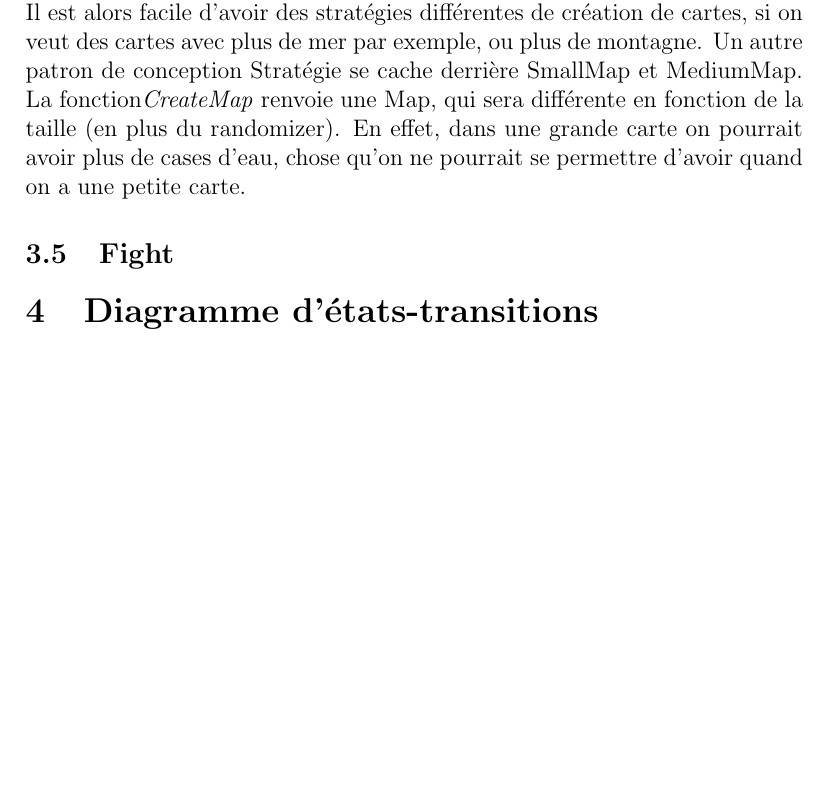
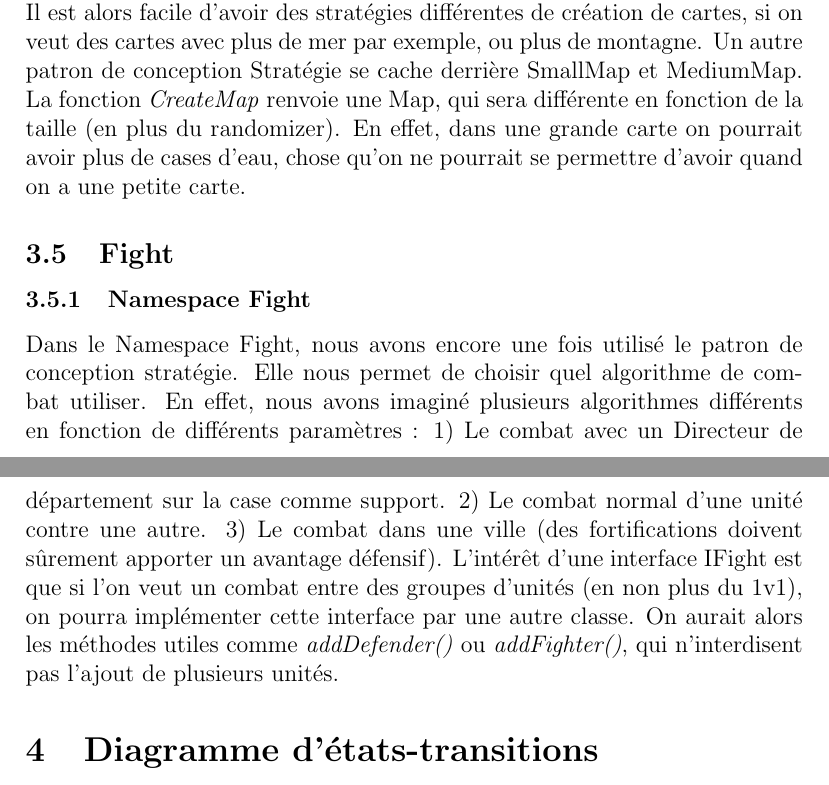
Before and after one commit to Jiwan/Civilisation, a LaTeX document (Rapports/rapportProjetcpp.tex): part of page 6 of 6 before the commit and two parts of pages 6 and 7 of 7 after it, the two joined at a grey line, cut so that both start at the same text, the shorter picture padded with empty space. Compiled offline with pdfLaTeX.

Commit message:
Description de Fight dans le rapport

```diff
--- a/Rapports/rapportProjetcpp.tex
+++ b/Rapports/rapportProjetcpp.tex
@@ -204,10 +204,19 @@ A chaque fois, nous avons justifié l'utilisation du patron de conception.
 			En fait, il s'agit du patron de conception Stratégie appliquée à une interface.
 			Le lien entre l'interface IMapCreate et ISquareRandomizer n'est pas aussi fort qu'une aggrégation, mais doit quand même avoir un randomizer passé en paramètre.
 			Il est alors facile d'avoir des stratégies différentes de création de cartes, si on veut des cartes avec plus de mer par exemple, ou plus de montagne.
-				Un autre patron de conception Stratégie se cache derrière SmallMap et MediumMap. La fonction\textit{CreateMap} renvoie une Map, qui sera différente en fonction de la taille (en plus du randomizer).
+				Un autre patron de conception Stratégie se cache derrière SmallMap et MediumMap. La fonction \textit{CreateMap} renvoie une Map, qui sera différente en fonction de la taille (en plus du randomizer).
 			En effet, dans une grande carte on pourrait avoir plus de cases d'eau, chose qu'on ne pourrait se permettre d'avoir quand on a une petite carte.
 
 	\subsection{Fight}
+		\subsubsection{Namespace Fight}
+			Dans le Namespace Fight, nous avons encore une fois utilisé le patron de conception stratégie.
+			Elle nous permet de choisir quel algorithme de combat utiliser.
+			En effet, nous avons imaginé plusieurs algorithmes différents en fonction de différents paramètres :
+				1) Le combat avec un Directeur de département sur la case comme support.
+				2) Le combat normal d'une unité contre une autre.
+				3) Le combat dans une ville (des fortifications doivent sûrement apporter un avantage défensif).
+			L'intérêt d'une interface IFight est que si l'on veut un combat entre des groupes d'unités (en non plus du 1v1), on pourra implémenter cette interface par une autre classe.
+			On aurait alors les méthodes utiles comme \textit{addDefender()} ou \textit{addFighter()}, qui n'interdisent pas l'ajout de plusieurs unités.
 
 \section{Diagramme d'états-transitions}
 
```
